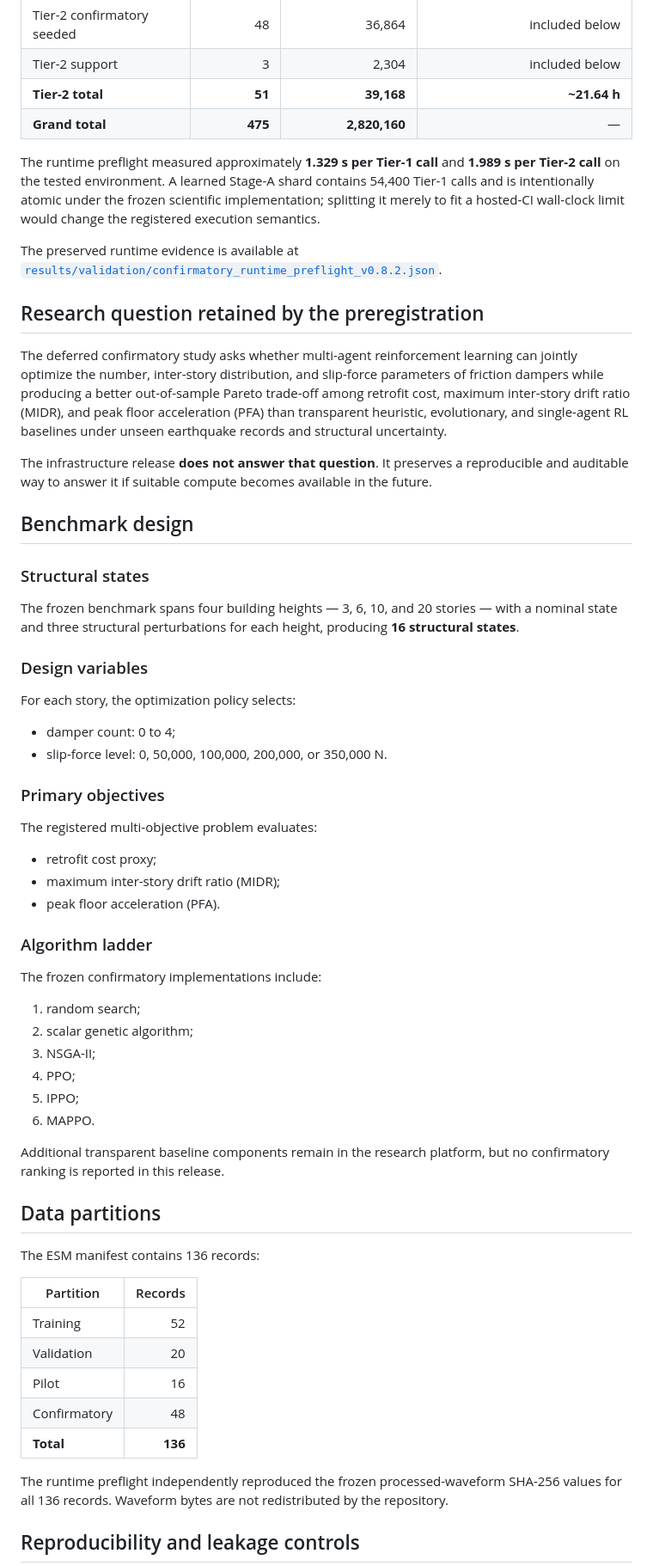
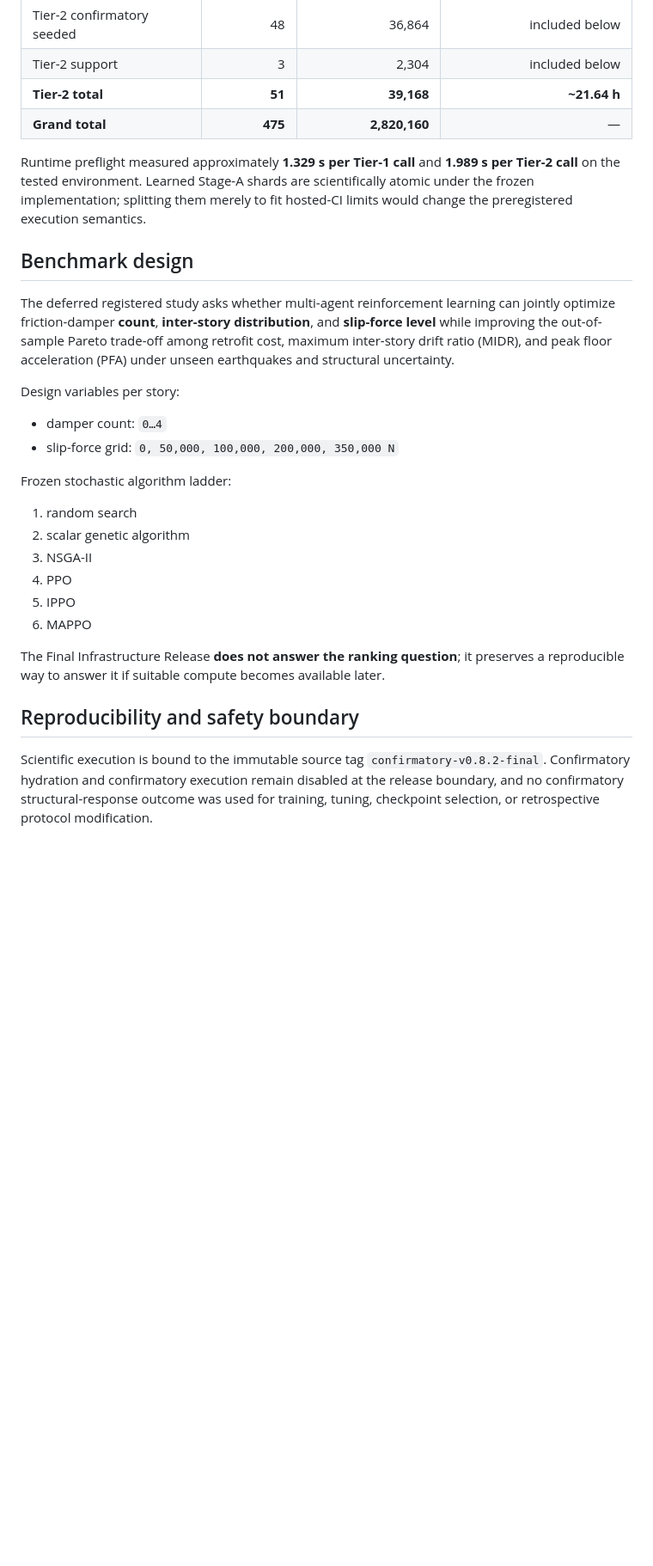
Before and after one commit to FaramarzKowsari/seismicshield-rl, a Markdown page: README.md, the part around one of its changes. Shown at 86% size. GitHub-like rendering; blank space fills up the shorter version.

```diff
--- a/README.md
+++ b/README.md
@@ -69,63 +65,29 @@ The frozen execution plan contains:
 | **Tier-2 total** | **51** | **39,168** | **~21.64 h** |
 | **Grand total** | **475** | **2,820,160** | — |
 
-The runtime preflight measured approximately **1.329 s per Tier-1 call** and **1.989 s per Tier-2 call** on the tested environment. A learned Stage-A shard contains 54,400 Tier-1 calls and is intentionally atomic under the frozen scientific implementation; splitting it merely to fit a hosted-CI wall-clock limit would change the registered execution semantics.
-
-The preserved runtime evidence is available at [`results/validation/confirmatory_runtime_preflight_v0.8.2.json`](results/validation/confirmatory_runtime_preflight_v0.8.2.json).
-
-## Research question retained by the preregistration
-
-The deferred confirmatory study asks whether multi-agent reinforcement learning can jointly optimize the number, inter-story distribution, and slip-force parameters of friction dampers while producing a better out-of-sample Pareto trade-off among retrofit cost, maximum inter-story drift ratio (MIDR), and peak floor acceleration (PFA) than transparent heuristic, evolutionary, and single-agent RL baselines under unseen earthquake records and structural uncertainty.
-
-The infrastructure release **does not answer that question**. It preserves a reproducible and auditable way to answer it if suitable compute becomes available in the future.
+Runtime preflight measured approximately **1.329 s per Tier-1 call** and **1.989 s per Tier-2 call** on the tested environment. Learned Stage-A shards are scientifically atomic under the frozen implementation; splitting them merely to fit hosted-CI limits would change the preregistered execution semantics.
 
 ## Benchmark design
 
-### Structural states
+The deferred registered study asks whether multi-agent reinforcement learning can jointly optimize friction-damper **count**, **inter-story distribution**, and **slip-force level** while improving the out-of-sample Pareto trade-off among retrofit cost, maximum inter-story drift ratio (MIDR), and peak floor acceleration (PFA) under unseen earthquakes and structural uncertainty.
 
-The frozen benchmark spans four building heights — 3, 6, 10, and 20 stories — with a nominal state and three structural perturbations for each height, producing **16 structural states**.
+Design variables per story:
 
-### Design variables
+- damper count: `0…4`
+- slip-force grid: `0, 50,000, 100,000, 200,000, 350,000 N`
 
-For each story, the optimization policy selects:
+Frozen stochastic algorithm ladder:
 
-- damper count: 0 to 4;
-- slip-force level: 0, 50,000, 100,000, 200,000, or 350,000 N.
+1. random search
+2. scalar genetic algorithm
+3. NSGA-II
+4. PPO
+5. IPPO
+6. MAPPO
 
-### Primary objectives
+The Final Infrastructure Release **does not answer the ranking question**; it preserves a reproducible way to answer it if suitable compute becomes available later.
 
-The registered multi-objective problem evaluates:
+## Reproducibility and safety boundary
 
-- retrofit cost proxy;
-- maximum inter-story drift ratio (MIDR);
-- peak floor acceleration (PFA).
+Scientific execution is bound to the immutable source tag `confirmatory-v0.8.2-final`. Confirmatory hydration and confirmatory execution remain disabled at the release boundary, and no confirmatory structural-response outcome was used for training, tuning, checkpoint selection, or retrospective protocol modification.
 
-### Algorithm ladder
-
-The frozen confirmatory implementations include:
-
-1. random search;
-2. scalar genetic algorithm;
-3. NSGA-II;
-4. PPO;
-5. IPPO;
-6. MAPPO.
-
-Additional transparent baseline components remain in the research platform, but no confirmatory ranking is reported in this release.
-
-## Data partitions
-
-The ESM manifest contains 136 records:
-
-| Partition | Records |
-|---|---:|
-| Training | 52 |
-| Validation | 20 |
-| Pilot | 16 |
-| Confirmatory | 48 |
-| **Total** | **136** |
-
-The runtime preflight independently reproduced the frozen processed-waveform SHA-256 values for all 136 records. Waveform bytes are not redistributed by the repository.
-
-## Reproducibility and leakage controls
-
```
Also changed, not shown: other parts of README.md (+175 -107 lines).
